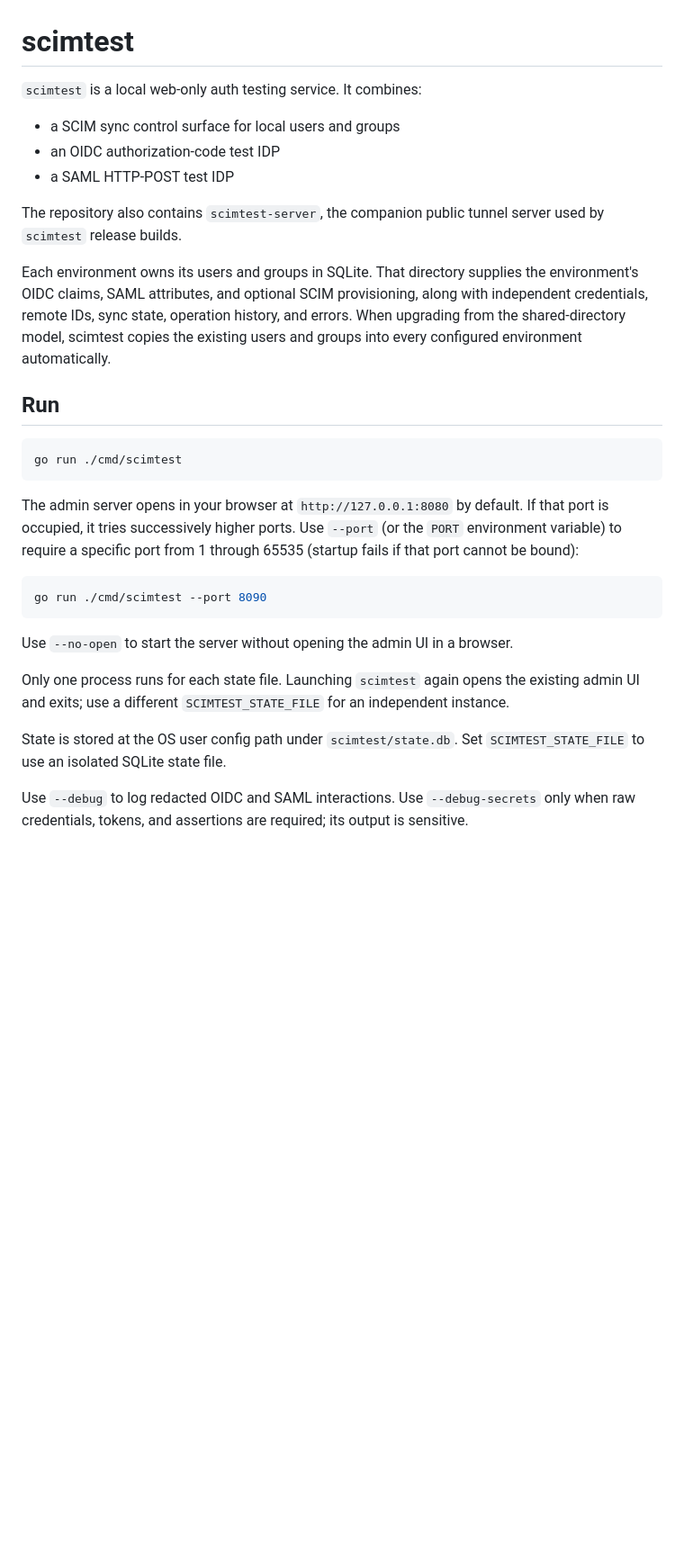
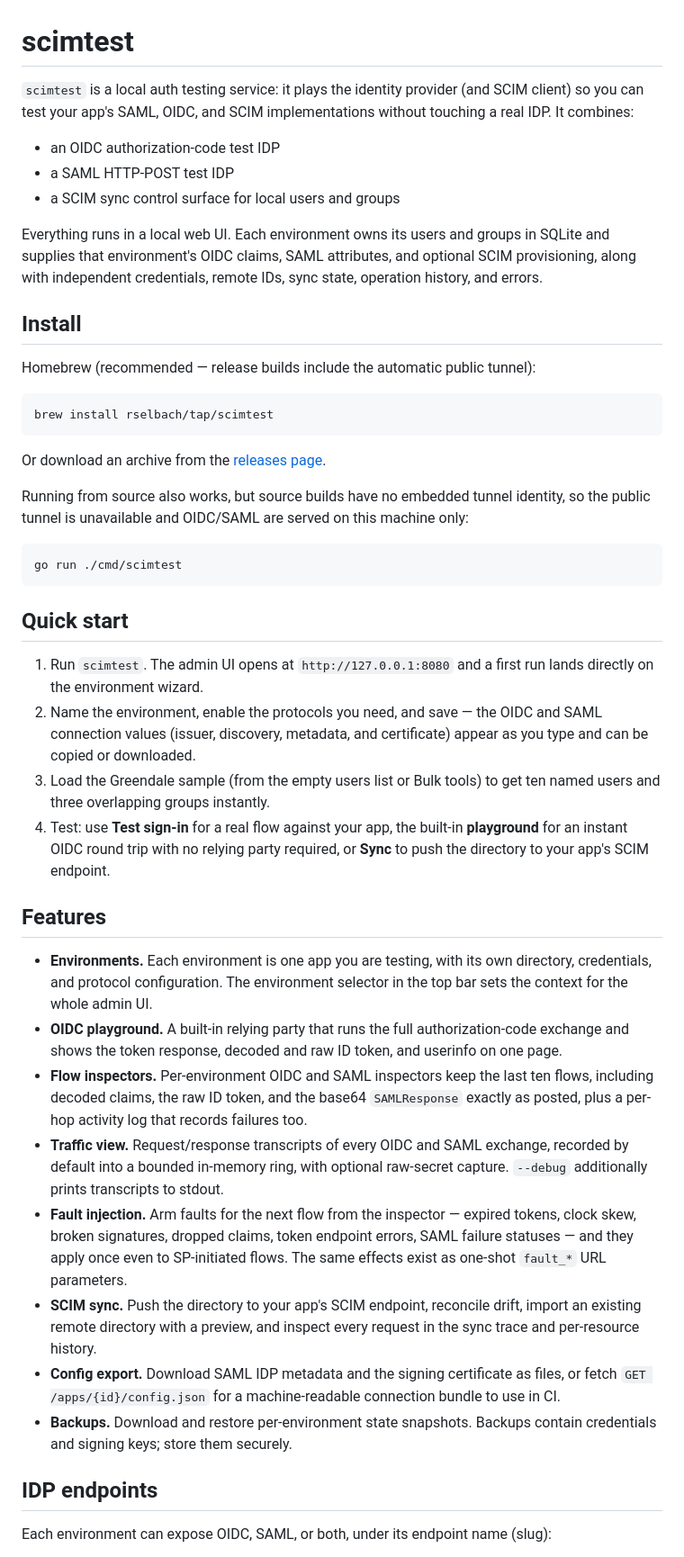
Before and after one commit to rselbach/scimtest, a Markdown page: README.md, the part around one of its changes. Shown at 90% size. GitHub-like rendering; blank space fills up the shorter version.

````diff
--- a/README.md
+++ b/README.md
@@ -1,44 +1,83 @@
 # scimtest
 
-`scimtest` is a local web-only auth testing service. It combines:
+`scimtest` is a local auth testing service: it plays the identity provider
+(and SCIM client) so you can test your app's SAML, OIDC, and SCIM
+implementations without touching a real IDP. It combines:
 
-- a SCIM sync control surface for local users and groups
 - an OIDC authorization-code test IDP
 - a SAML HTTP-POST test IDP
+- a SCIM sync control surface for local users and groups
 
-The repository also contains `scimtest-server`, the companion public tunnel
-server used by `scimtest` release builds.
+Everything runs in a local web UI. Each environment owns its users and
+groups in SQLite and supplies that environment's OIDC claims, SAML
+attributes, and optional SCIM provisioning, along with independent
+credentials, remote IDs, sync state, operation history, and errors.
 
-Each environment owns its users and groups in SQLite. That directory supplies
-the environment's OIDC claims, SAML attributes, and optional SCIM provisioning,
-along with independent credentials, remote IDs, sync state, operation history,
-and errors. When upgrading from the shared-directory model, scimtest copies the
-existing users and groups into every configured environment automatically.
+## Install
 
-## Run
+Homebrew (recommended — release builds include the automatic public tunnel):
+
+```sh
+brew install rselbach/tap/scimtest
+```
+
+Or download an archive from the
+[releases page](https://github.com/rselbach/scimtest/releases).
+
+Running from source also works, but source builds have no embedded tunnel
+identity, so the public tunnel is unavailable and OIDC/SAML are served on
+this machine only:
 
 ```sh
 go run ./cmd/scimtest
 ```
 
-The admin server opens in your browser at `http://127.0.0.1:8080` by default. If
-that port is occupied, it tries successively higher ports. Use `--port` (or the
-`PORT` environment variable) to require a specific port from 1 through 65535
-(startup fails if that port cannot be bound):
+## Quick start
 
-```sh
-go run ./cmd/scimtest --port 8090
-```
+1. Run `scimtest`. The admin UI opens at `http://127.0.0.1:8080` and a
+   first run lands directly on the environment wizard.
+2. Name the environment, enable the protocols you need, and save — the
+   OIDC and SAML connection values (issuer, discovery, metadata, and
+   certificate) appear as you type and can be copied or downloaded.
+3. Load the Greendale sample (from the empty users list or Bulk tools) to
+   get ten named users and three overlapping groups instantly.
+4. Test: use **Test sign-in** for a real flow against your app, the
+   built-in **playground** for an instant OIDC round trip with no relying
+   party required, or **Sync** to push the directory to your app's SCIM
+   endpoint.
 
-Use `--no-open` to start the server without opening the admin UI in a browser.
+## Features
 
-Only one process runs for each state file. Launching `scimtest` again opens the
-existing admin UI and exits; use a different `SCIMTEST_STATE_FILE` for an
-independent instance.
+- **Environments.** Each environment is one app you are testing, with its
+  own directory, credentials, and protocol configuration. The environment
+  selector in the top bar sets the context for the whole admin UI.
+- **OIDC playground.** A built-in relying party that runs the full
+  authorization-code exchange and shows the token response, decoded and
+  raw ID token, and userinfo on one page.
+- **Flow inspectors.** Per-environment OIDC and SAML inspectors keep the
+  last ten flows, including decoded claims, the raw ID token, and the
+  base64 `SAMLResponse` exactly as posted, plus a per-hop activity log
+  that records failures too.
+- **Traffic view.** Request/response transcripts of every OIDC and SAML
+  exchange, recorded by default into a bounded in-memory ring, with
+  optional raw-secret capture. `--debug` additionally prints transcripts
+  to stdout.
+- **Fault injection.** Arm faults for the next flow from the inspector —
+  expired tokens, clock skew, broken signatures, dropped claims, token
+  endpoint errors, SAML failure statuses — and they apply once even to
+  SP-initiated flows. The same effects exist as one-shot `fault_*` URL
+  parameters.
+- **SCIM sync.** Push the directory to your app's SCIM endpoint, reconcile
+  drift, import an existing remote directory with a preview, and inspect
+  every request in the sync trace and per-resource history.
+- **Config export.** Download SAML IDP metadata and the signing
+  certificate as files, or fetch `GET /apps/{id}/config.json` for a
+  machine-readable connection bundle to use in CI.
+- **Backups.** Download and restore per-environment state snapshots.
+  Backups contain credentials and signing keys; store them securely.
 
-State is stored at the OS user config path under `scimtest/state.db`. Set `SCIMTEST_STATE_FILE` to use an isolated SQLite state file.
+## IDP endpoints
 
-Use `--debug` to log redacted OIDC and SAML interactions. Use
-`--debug-secrets` only when raw credentials, tokens, and assertions are required;
-its output is sensitive.
+Each environment can expose OIDC, SAML, or both, under its endpoint name
+(slug):
 
````
Also changed, not shown: other parts of README.md (+57 -196 lines), docs/server.md (added, +153 -0 lines).
